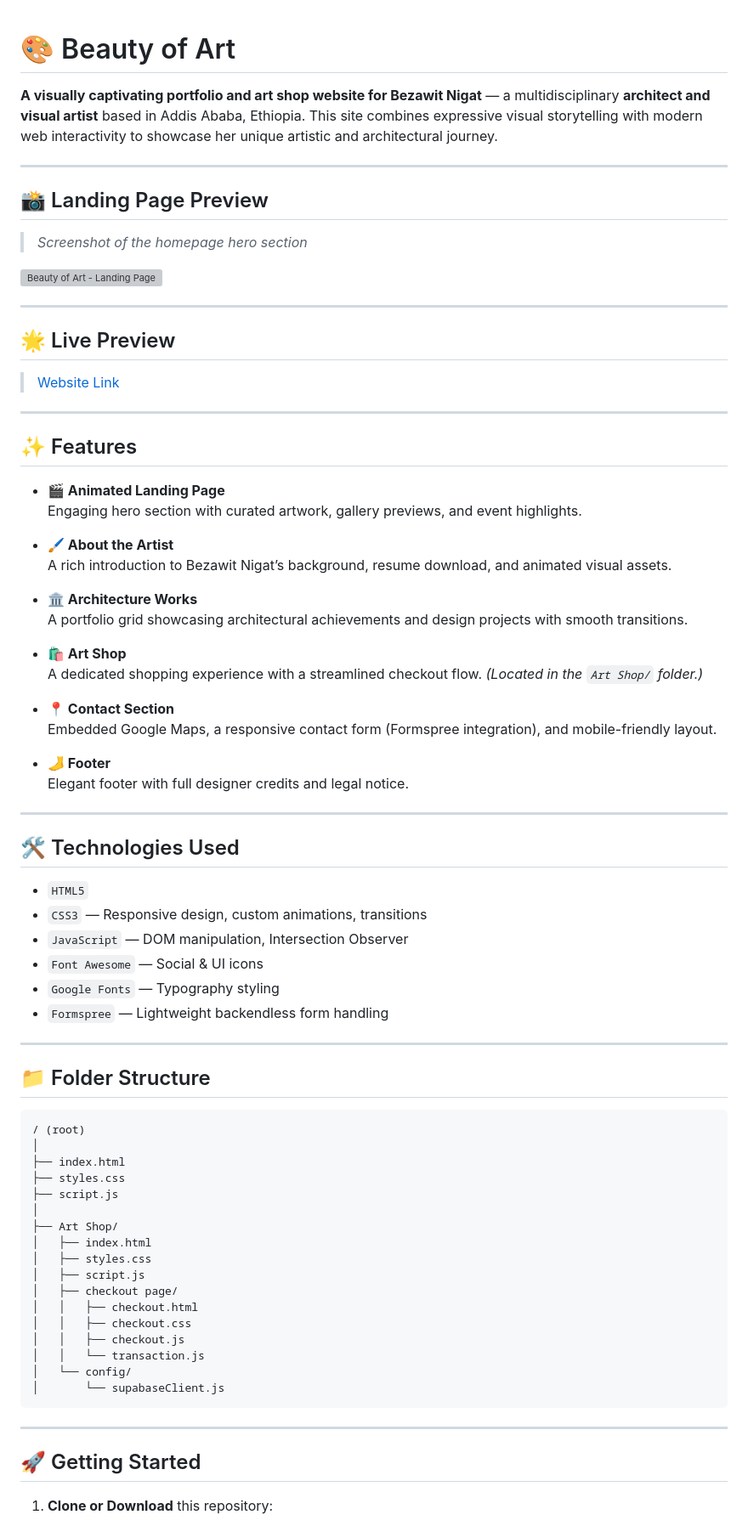
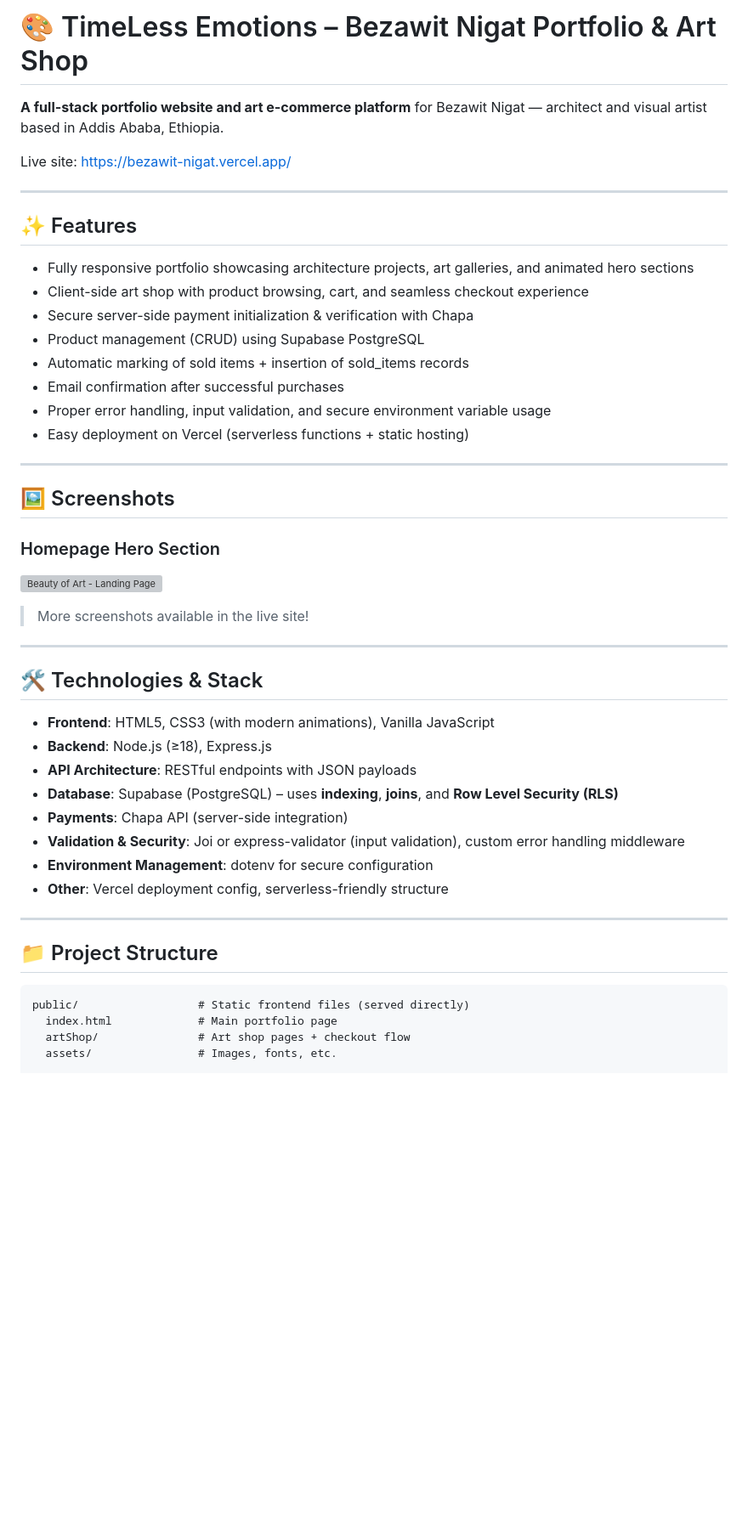
Before and after one commit to firaflash/Bezawit-Nigat, a Markdown page: README.md, the part around one of its changes. Shown at 85% size. Rendered like a GitHub page; blank space fills up the shorter version; grey boxes are pictures that could not be loaded.

Commit message:
Changed the production branch to be the main and also fixed the readme

`````diff
--- a/README.md
+++ b/README.md
@@ -1,83 +1,51 @@
+# 🎨 TimeLess Emotions – Bezawit Nigat Portfolio & Art Shop
 
-# 🎨 Beauty of Art
+**A full-stack portfolio website and art e-commerce platform** for Bezawit Nigat — architect and visual artist based in Addis Ababa, Ethiopia.
 
-**A visually captivating portfolio and art shop website for Bezawit Nigat** — a multidisciplinary **architect and visual artist** based in Addis Ababa, Ethiopia. This site combines expressive visual storytelling with modern web interactivity to showcase her unique artistic and architectural journey.
-
----
-
-## 📸 Landing Page Preview
-
-> _Screenshot of the homepage hero section_
-
-![Beauty of Art - Landing Page](https://euxhwztkmhzyrcwoupne.supabase.co/storage/v1/object/public/public-img//Screenshot%20from%202025-07-17%2013-28-00%20(1).png)
-
-
----
-
-## 🌟 Live Preview
-
-> [Website Link](https://bezawit-nigat.vercel.app/)
+Live site: [https://bezawit-nigat.vercel.app/](https://bezawit-nigat.vercel.app/)
 
 ---
 
 ## ✨ Features
 
-- **🎬 Animated Landing Page**
-  Engaging hero section with curated artwork, gallery previews, and event highlights.
-
-- **🖌️ About the Artist**
-  A rich introduction to Bezawit Nigat’s background, resume download, and animated visual assets.
-
-- **🏛️ Architecture Works**
-  A portfolio grid showcasing architectural achievements and design projects with smooth transitions.
-
-- **🛍️ Art Shop**
-  A dedicated shopping experience with a streamlined checkout flow. *(Located in the `Art Shop/` folder.)*
-
-- **📍 Contact Section**
-  Embedded Google Maps, a responsive contact form (Formspree integration), and mobile-friendly layout.
-
-- **🦶 Footer**
-  Elegant footer with full designer credits and legal notice.
+- Fully responsive portfolio showcasing architecture projects, art galleries, and animated hero sections
+- Client-side art shop with product browsing, cart, and seamless checkout experience
+- Secure server-side payment initialization & verification with Chapa
+- Product management (CRUD) using Supabase PostgreSQL
+- Automatic marking of sold items + insertion of sold_items records
+- Email confirmation after successful purchases
+- Proper error handling, input validation, and secure environment variable usage
+- Easy deployment on Vercel (serverless functions + static hosting)
 
 ---
 
-## 🛠 Technologies Used
+## 🖼️ Screenshots
 
-- `HTML5`
-- `CSS3` — Responsive design, custom animations, transitions
-- `JavaScript` — DOM manipulation, Intersection Observer
-- `Font Awesome` — Social & UI icons
-- `Google Fonts` — Typography styling
-- `Formspree` — Lightweight backendless form handling
+### Homepage Hero Section
+![Beauty of Art - Landing Page](https://euxhwztkmhzyrcwoupne.supabase.co/storage/v1/object/public/public-img//Screenshot%20from%202025-07-17%2013-28-00%20(1).png)
+
+> More screenshots available in the live site!
 
 ---
 
-## 📁 Folder Structure
+## 🛠️ Technologies & Stack
 
-```plaintext
-/ (root)
-│
-├── index.html
-├── styles.css
-├── script.js
-│
-├── Art Shop/
-│   ├── index.html
-│   ├── styles.css
-│   ├── script.js
-│   ├── checkout page/
-│   │   ├── checkout.html
-│   │   ├── checkout.css
-│   │   ├── checkout.js
-│   │   └── transaction.js
-│   └── config/
-│       └── supabaseClient.js
-````
+- **Frontend**: HTML5, CSS3 (with modern animations), Vanilla JavaScript
+- **Backend**: Node.js (≥18), Express.js
+- **API Architecture**: RESTful endpoints with JSON payloads
+- **Database**: Supabase (PostgreSQL) – uses **indexing**, **joins**, and **Row Level Security (RLS)**
+- **Payments**: Chapa API (server-side integration)
+- **Validation & Security**: Joi or express-validator (input validation), custom error handling middleware
+- **Environment Management**: dotenv for secure configuration
+- **Other**: Vercel deployment config, serverless-friendly structure
 
 ---
 
-## 🚀 Getting Started
+## 📁 Project Structure
 
-1. **Clone or Download** this repository:
+```text
+public/                  # Static frontend files (served directly)
+  index.html             # Main portfolio page
+  artShop/               # Art shop pages + checkout flow
+  assets/                # Images, fonts, etc.
 
`````
Also changed, not shown: other parts of README.md (+120 -20 lines).
